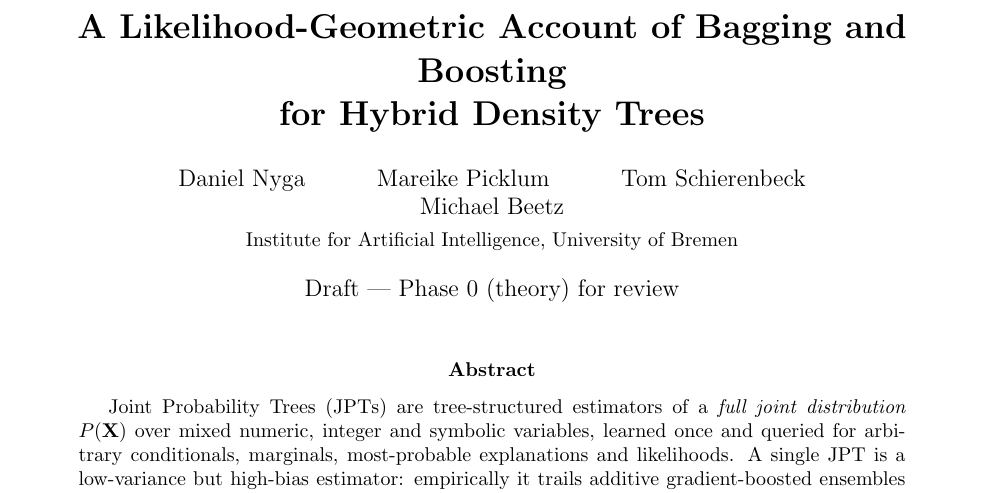
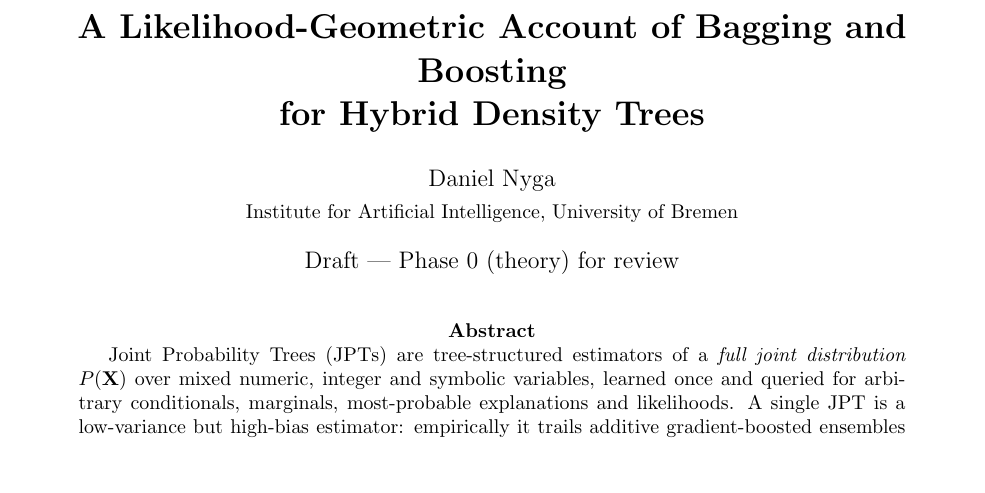
Before and after one commit to joint-probability-trees/jpt-dev, a LaTeX paper (paper/ensemble_jpt.tex): part of page 1 of 14, cut so that both start at the same text, the shorter picture padded with empty space. Compiled offline with pdfLaTeX.

Commit message:
Paper: keep Daniel Nyga as sole author

```diff
--- a/paper/ensemble_jpt.tex
+++ b/paper/ensemble_jpt.tex
@@ -53,7 +53,7 @@
 A Likelihood-Geometric Account of Bagging and Boosting\\
 for Hybrid Density Trees}}
 
-\author{Daniel Nyga \and Mareike Picklum \and Tom Schierenbeck \and Michael Beetz\\[2pt]
+\author{Daniel Nyga\\[2pt]
 \small Institute for Artificial Intelligence, University of Bremen}
 \date{Draft --- Phase 0 (theory) for review}
 
```
